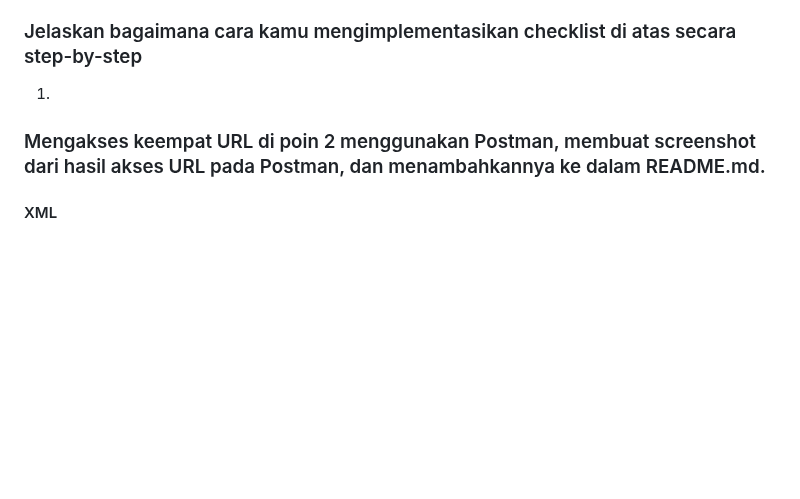
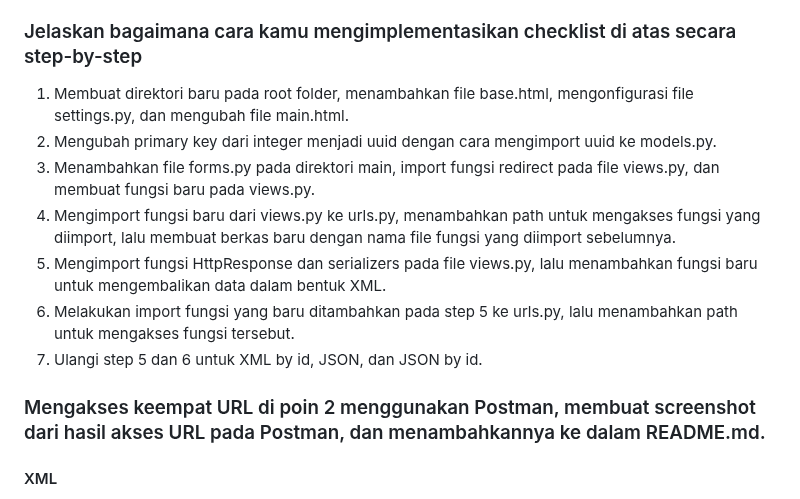
Before and after one commit to mirfaknaufal/toko-uap, a Markdown page: README.md, the part around the change. Rendered like a GitHub page; blank space fills up the shorter version.

```diff
--- a/README.md
+++ b/README.md
@@ -45,7 +45,13 @@ Method is_valid() digunakan untuk memvalidasi input dari user. Kita membutuhkan
 csrf_token diperlukan dalam form Django untuk melindungi aplikasi dari serangan Cross-Site Request Forgery (CSRF), di mana penyerang dapat mengeksploitasi sesi pengguna untuk mengirimkan permintaan berbahaya yang tampaknya sah. Tanpa csrf_token, data aplikasi rentan dimanipulasi oleh penyerang, karena tidak ada cara untuk memverifikasi bahwa permintaan berasal dari sumber yang sah. Token ini membantu memvalidasi permintaan dengan memastikan bahwa hanya permintaan yang menyertakan token yang valid yang diterima.
 
 ### Jelaskan bagaimana cara kamu mengimplementasikan checklist di atas secara step-by-step
-1.
+1. Membuat direktori baru pada root folder, menambahkan file base.html, mengonfigurasi file settings.py, dan mengubah file main.html.
+2. Mengubah primary key dari integer menjadi uuid dengan cara mengimport uuid ke models.py.
+3. Menambahkan file forms.py pada direktori main, import fungsi redirect pada file views.py, dan membuat fungsi baru pada views.py.
+4. Mengimport fungsi baru dari views.py ke urls.py, menambahkan path untuk mengakses fungsi yang diimport, lalu membuat berkas baru dengan nama file fungsi yang diimport sebelumnya.
+5. Mengimport fungsi HttpResponse dan serializers pada file views.py, lalu menambahkan fungsi baru untuk mengembalikan data dalam bentuk XML.
+6. Melakukan import fungsi yang baru ditambahkan pada step 5 ke urls.py, lalu menambahkan path untuk mengakses fungsi tersebut.
+7. Ulangi step 5 dan 6 untuk XML by id, JSON, dan JSON by id.
 
 ### Mengakses keempat URL di poin 2 menggunakan Postman, membuat screenshot dari hasil akses URL pada Postman, dan menambahkannya ke dalam README.md.
 
```
